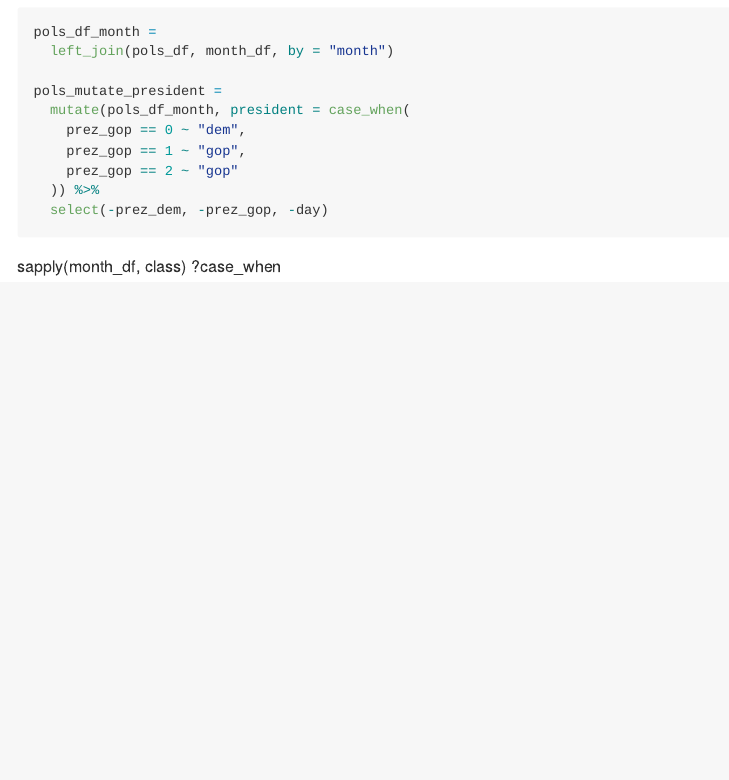
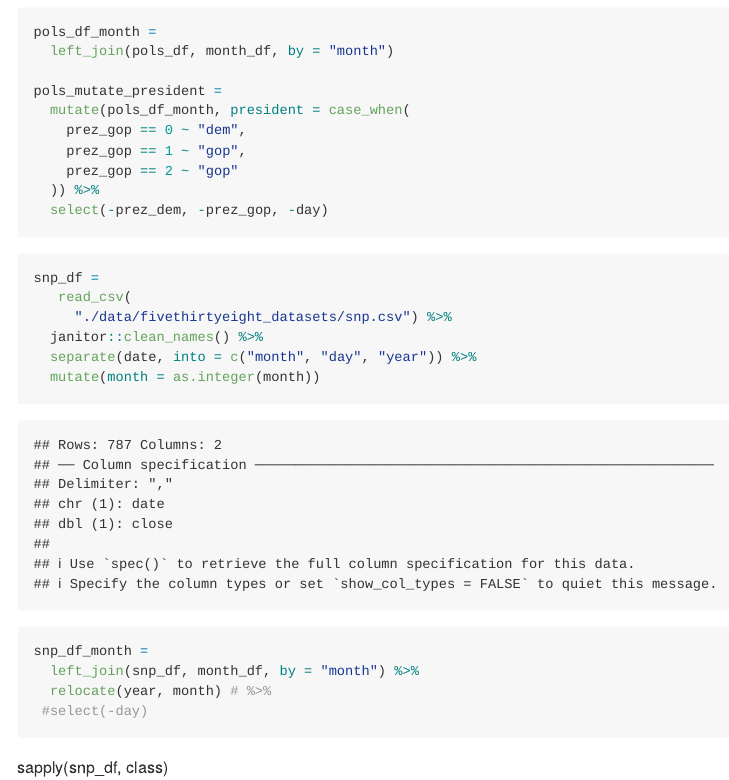
Before and after one commit to yababio/p8105_hw2_yoa2102, an R Markdown document (p8105_hw2_yoa2102.Rmd): the page in a window 1100 px wide, from 4460 px down. Rendered offline with R 4.5, knitr and Pandoc, with nearby package versions; column names are cleaned by a stand-in for the janitor package.

Commit message:
Loading and cleaning snp data set

````diff
--- a/p8105_hw2_yoa2102.Rmd
+++ b/p8105_hw2_yoa2102.Rmd
@@ -173,5 +173,19 @@ pols_mutate_president =
   select(-prez_dem, -prez_gop, -day)
 ```
 
-sapply(month_df, class)
-?case_when
+
+```{r load_clean_snp}
+snp_df =
+   read_csv(
+     "./data/fivethirtyeight_datasets/snp.csv") %>%
+  janitor::clean_names() %>%
+  separate(date, into = c("month", "day", "year")) %>%
+  mutate(month = as.integer(month))
+
+snp_df_month =
+  left_join(snp_df, month_df, by = "month") %>%
+  relocate(year, month) # %>%
+ #select(-day)
+```
+
+sapply(snp_df, class)
````
Also changed, not shown: 1 other file.
